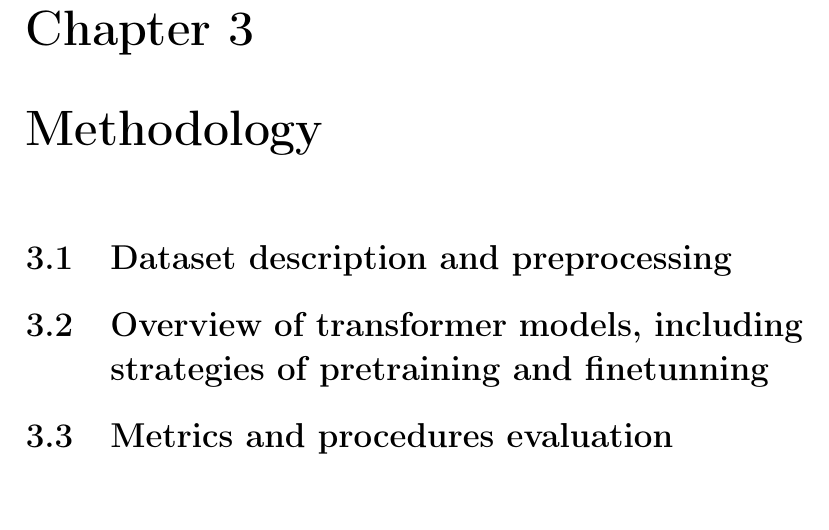
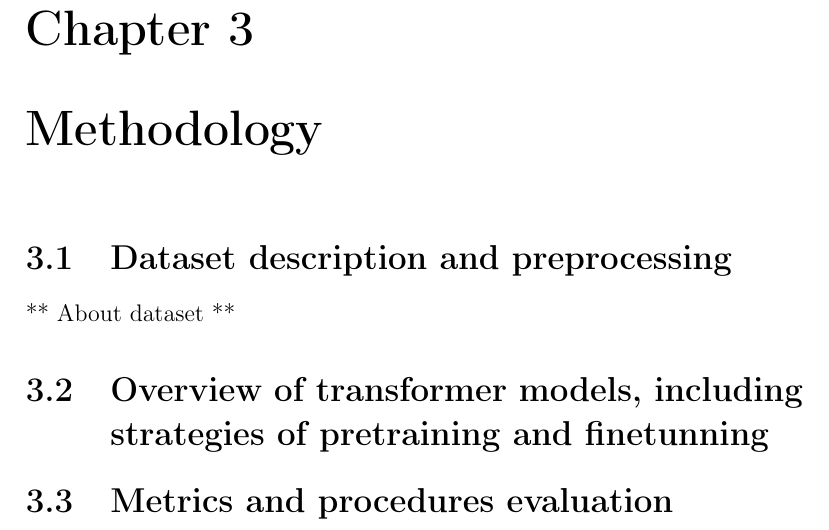
Before and after one commit to sginne/master_thesis, a LaTeX thesis (master.thesis.tex): part of page 10 of 13, cut so that both start at the same text, the shorter picture padded with empty space. Compiled offline with pdfLaTeX.

Commit message:
dataset question

```diff
--- a/master.thesis.tex
+++ b/master.thesis.tex
@@ -148,6 +148,7 @@ Overall, there have been several promising works that have explored approaches t
 % Methodology
 \chapter{Methodology}\label{cap:methodology}
 \section{Dataset description and preprocessing}
+** About dataset **
 \section{Overview of transformer models, including strategies of pretraining and finetunning}
 \section{Metrics and procedures evaluation}
 
```
Also changed, not shown: master.thesis.pdf, 4 other files.
